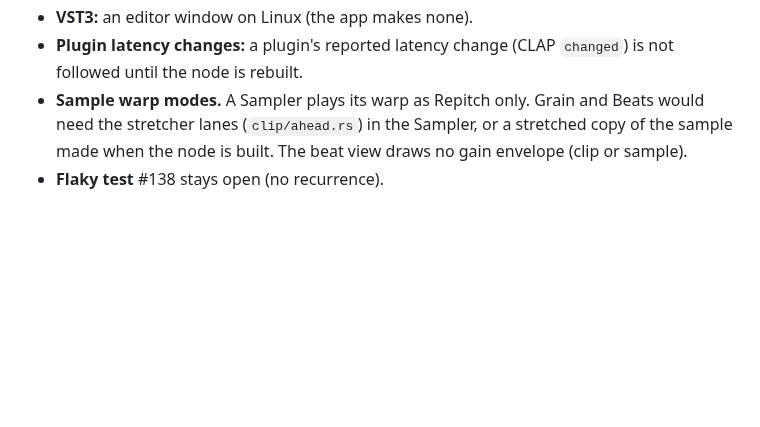
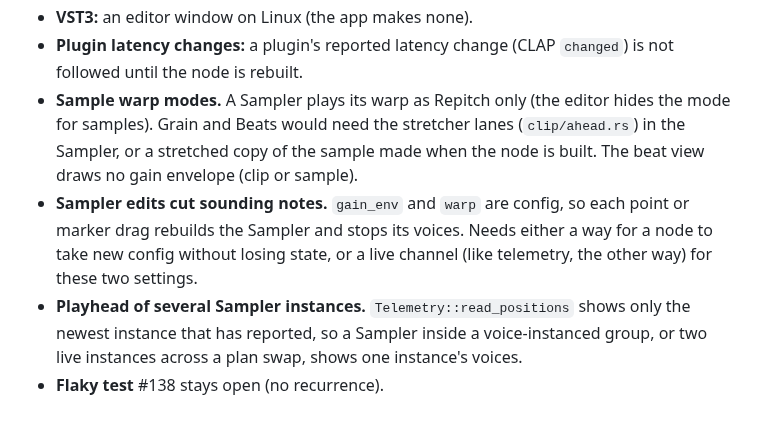
Before and after one commit to Jezza672/noodle, a Markdown page: docs/ROADMAP.md, the part around the change. Drawn GitHub-style; blank space fills up the shorter version.

Commit message:
ROADMAP: Sampler rebuild on envelope/warp edits and multi-instance playhead
Co-Authored-By: Claude Sonnet 5.5 <noreply@anthropic.com>
Claude-Session: https://claude.ai/code/session_01PjRyzEEfvP1UeFaiThMjM2

```diff
--- a/docs/ROADMAP.md
+++ b/docs/ROADMAP.md
@@ -51,8 +51,16 @@ need a person and hardware, plus a few deliberately deferred items.
   retry the saved device when it returns.
 - **VST3:** an editor window on Linux (the app makes none).
 - **Plugin latency changes:** a plugin's reported latency change (CLAP `changed`) is not followed until the node is rebuilt.
-- **Sample warp modes.** A Sampler plays its warp as Repitch only. Grain and
-  Beats would need the stretcher lanes (`clip/ahead.rs`) in the Sampler, or a
-  stretched copy of the sample made when the node is built. The beat view draws
-  no gain envelope (clip or sample).
+- **Sample warp modes.** A Sampler plays its warp as Repitch only (the editor
+  hides the mode for samples). Grain and Beats would need the stretcher lanes
+  (`clip/ahead.rs`) in the Sampler, or a stretched copy of the sample made when
+  the node is built. The beat view draws no gain envelope (clip or sample).
+- **Sampler edits cut sounding notes.** `gain_env` and `warp` are config, so
+  each point or marker drag rebuilds the Sampler and stops its voices. Needs
+  either a way for a node to take new config without losing state, or a live
+  channel (like telemetry, the other way) for these two settings.
+- **Playhead of several Sampler instances.** `Telemetry::read_positions`
+  shows only the newest instance that has reported, so a Sampler inside a
+  voice-instanced group, or two live instances across a plan swap, shows one
+  instance's voices.
 - **Flaky test** #138 stays open (no recurrence).
```
